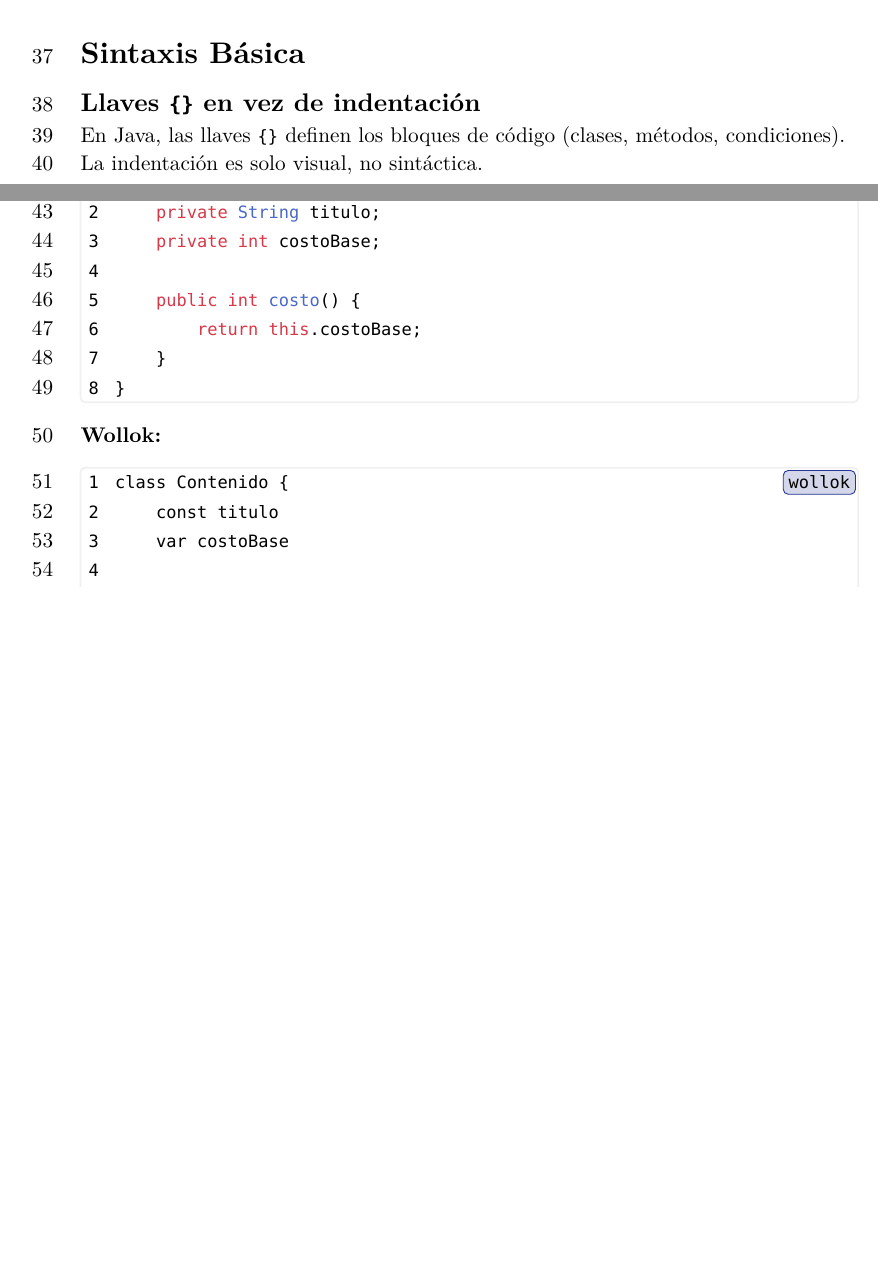
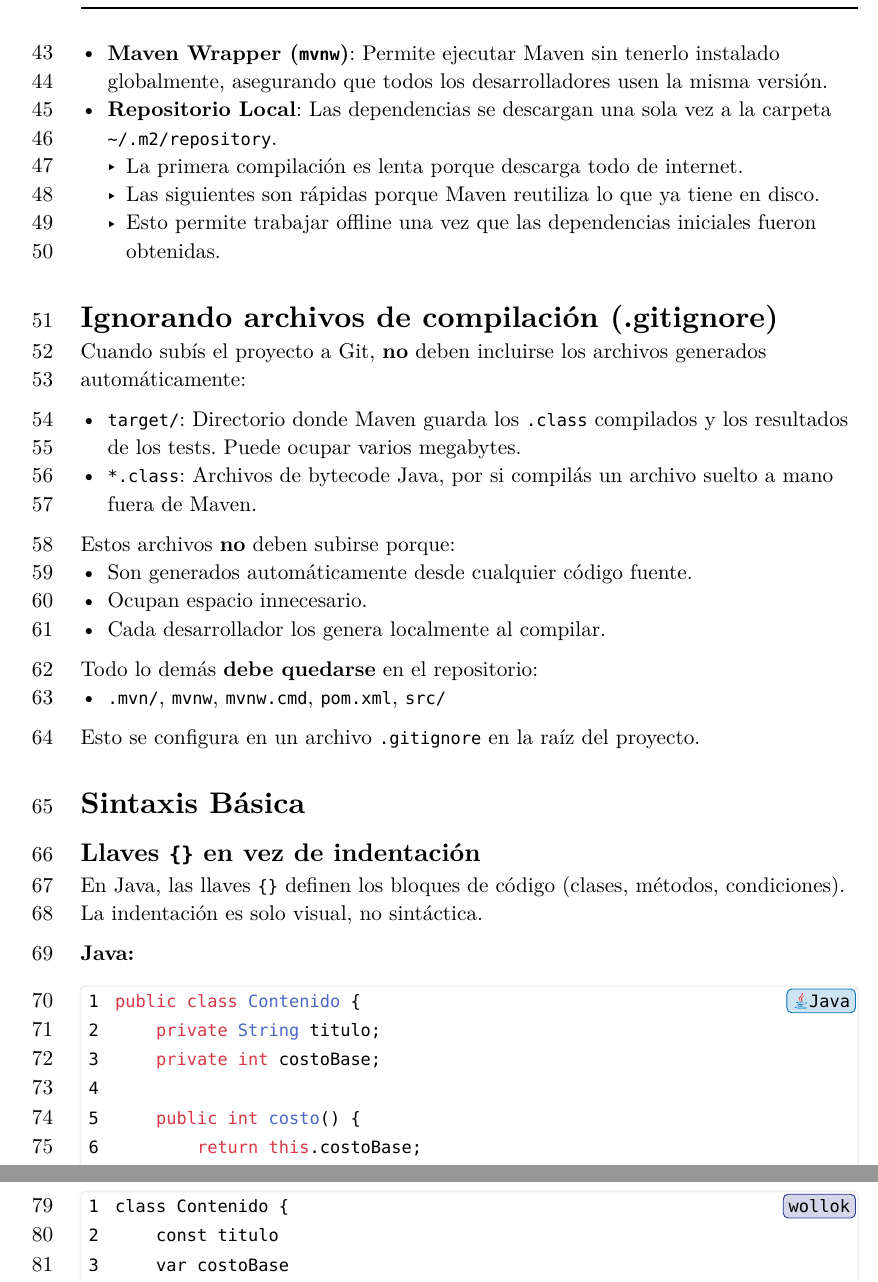
Before and after one commit to CreadorSW/java-learning, a Typst document (java-basics.typ): two parts of pages 2 and 3 of 15 before the commit and two parts of pages 3 and 4 of 16 after it, joined at a grey line, cut at the place of the change, the shorter picture padded with empty space. The pictures show the PDF file java-basics.pdf that the author committed with the source.

Commit message:
agregar info de gitignore y de cómo el compilador se da cuenta de maven

```diff
--- a/java-basics.typ
+++ b/java-basics.typ
@@ -111,3 +117,27 @@ wtoj-plataforma-contenidos-CreadorSW-1
+- *Maven Wrapper (`mvnw`)*: Permite ejecutar Maven sin tenerlo instalado globalmente, asegurando que todos los desarrolladores usen la misma versión.
+- *Repositorio Local*: Las dependencias se descargan una sola vez a la carpeta `~/.m2/repository`.
+  - La primera compilación es lenta porque descarga todo de internet.
+  - Las siguientes son rápidas porque Maven reutiliza lo que ya tiene en disco.
+  - Esto permite trabajar offline una vez que las dependencias iniciales fueron obtenidas.
+
+#v(0.5em)
+
+= Ignorando archivos de compilación (.gitignore)
+
+Cuando subís el proyecto a Git, *no* deben incluirse los archivos generados automáticamente:
+
+- `target/`: Directorio donde Maven guarda los `.class` compilados y los resultados de los tests. Puede ocupar varios megabytes.
+- `*.class`: Archivos de bytecode Java, por si compilás un archivo suelto a mano fuera de Maven.
+
+Estos archivos *no* deben subirse porque:
+- Son generados automáticamente desde cualquier código fuente.
+- Ocupan espacio innecesario.
+- Cada desarrollador los genera localmente al compilar.
+
+Todo lo demás *debe quedarse* en el repositorio:
+- `.mvn/`, `mvnw`, `mvnw.cmd`, `pom.xml`, `src/`
+
+Esto se configura en un archivo `.gitignore` en la raíz del proyecto.
 
 #v(0.5em)
 
```
Also changed, not shown: java-basics.pdf, java-basics.typ (6 more changed lines).
